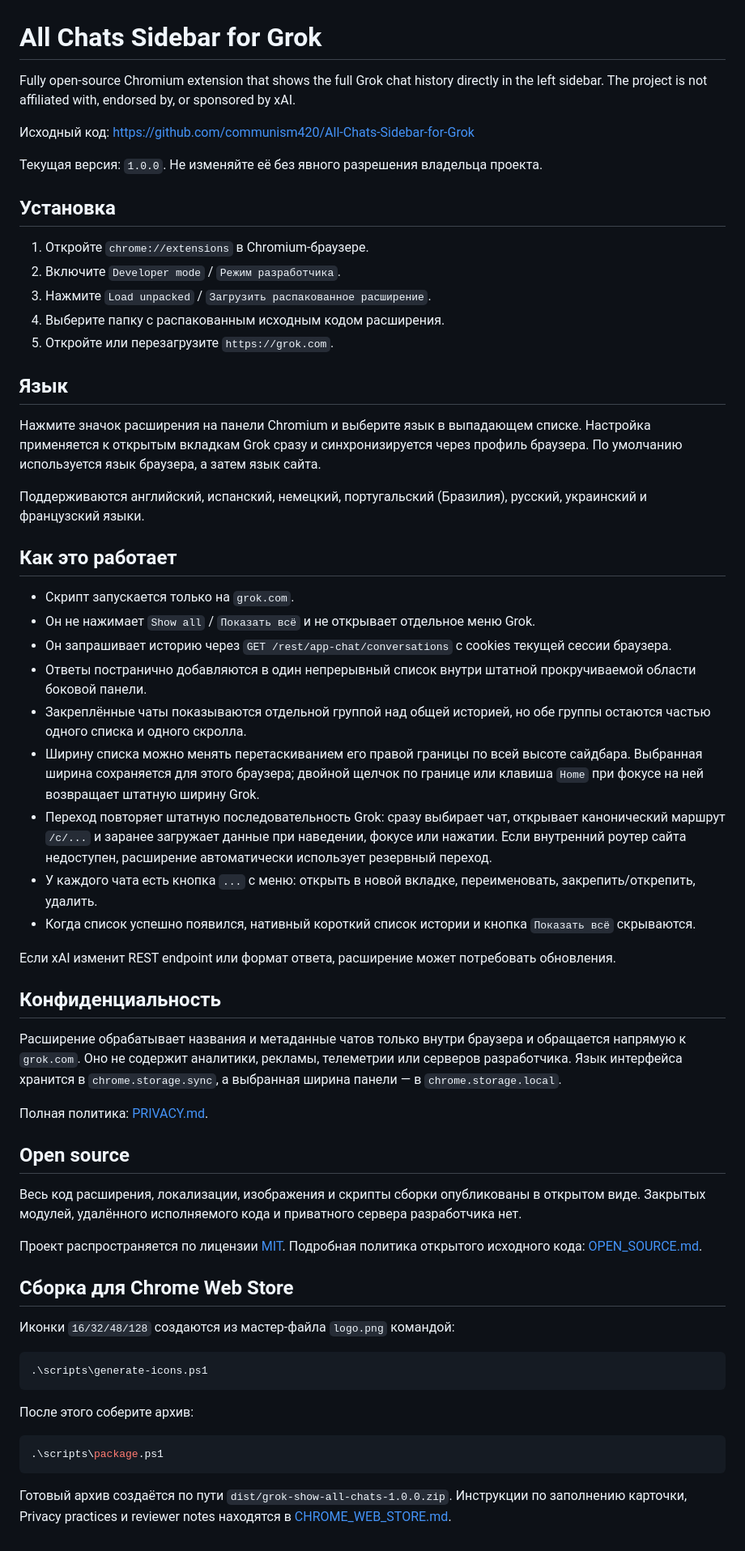
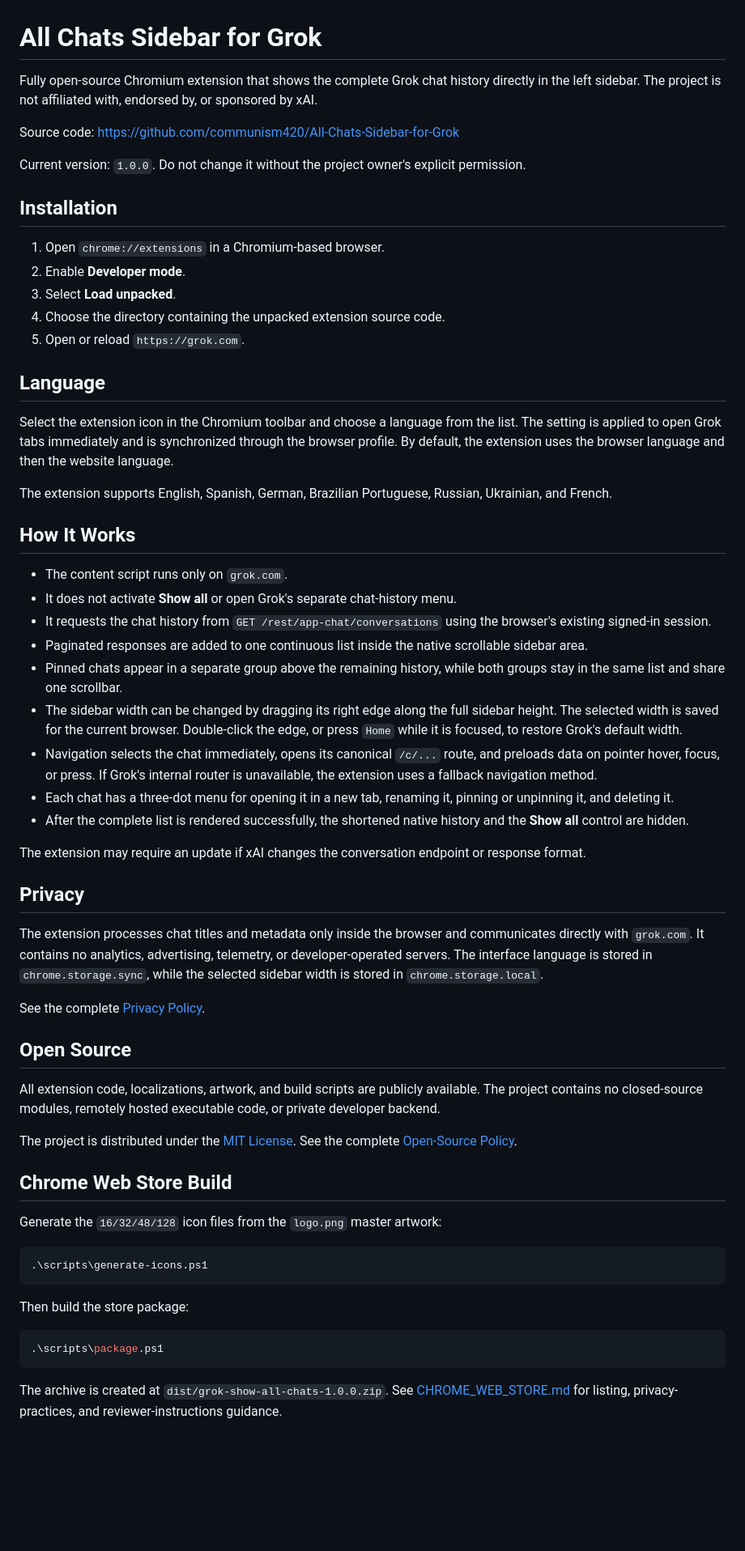
Before and after one commit to communism420/All-Chats-Sidebar-for-Grok, a Markdown page: README.md, the part around the change. Shown at 81% size. GitHub-like rendering; blank space fills up the shorter version.

Commit message:
Translate documentation to English

````diff
--- a/README.md
+++ b/README.md
@@ -1,63 +1,63 @@
 # All Chats Sidebar for Grok
 
-Fully open-source Chromium extension that shows the full Grok chat history directly in the left sidebar. The project is not affiliated with, endorsed by, or sponsored by xAI.
+Fully open-source Chromium extension that shows the complete Grok chat history directly in the left sidebar. The project is not affiliated with, endorsed by, or sponsored by xAI.
 
-Исходный код: https://github.com/communism420/All-Chats-Sidebar-for-Grok
+Source code: https://github.com/communism420/All-Chats-Sidebar-for-Grok
 
-Текущая версия: `1.0.0`. Не изменяйте её без явного разрешения владельца проекта.
+Current version: `1.0.0`. Do not change it without the project owner's explicit permission.
 
-## Установка
+## Installation
 
-1. Откройте `chrome://extensions` в Chromium-браузере.
-2. Включите `Developer mode` / `Режим разработчика`.
-3. Нажмите `Load unpacked` / `Загрузить распакованное расширение`.
-4. Выберите папку с распакованным исходным кодом расширения.
-5. Откройте или перезагрузите `https://grok.com`.
+1. Open `chrome://extensions` in a Chromium-based browser.
+2. Enable **Developer mode**.
+3. Select **Load unpacked**.
+4. Choose the directory containing the unpacked extension source code.
+5. Open or reload `https://grok.com`.
 
-## Язык
+## Language
 
-Нажмите значок расширения на панели Chromium и выберите язык в выпадающем списке. Настройка применяется к открытым вкладкам Grok сразу и синхронизируется через профиль браузера. По умолчанию используется язык браузера, а затем язык сайта.
+Select the extension icon in the Chromium toolbar and choose a language from the list. The setting is applied to open Grok tabs immediately and is synchronized through the browser profile. By default, the extension uses the browser language and then the website language.
 
-Поддерживаются английский, испанский, немецкий, португальский (Бразилия), русский, украинский и французский языки.
+The extension supports English, Spanish, German, Brazilian Portuguese, Russian, Ukrainian, and French.
 
-## Как это работает
+## How It Works
 
-- Скрипт запускается только на `grok.com`.
-- Он не нажимает `Show all` / `Показать всё` и не открывает отдельное меню Grok.
-- Он запрашивает историю через `GET /rest/app-chat/conversations` с cookies текущей сессии браузера.
-- Ответы постранично добавляются в один непрерывный список внутри штатной прокручиваемой области боковой панели.
-- Закреплённые чаты показываются отдельной группой над общей историей, но обе группы остаются частью одного списка и одного скролла.
-- Ширину списка можно менять перетаскиванием его правой границы по всей высоте сайдбара. Выбранная ширина сохраняется для этого браузера; двойной щелчок по границе или клавиша `Home` при фокусе на ней возвращает штатную ширину Grok.
-- Переход повторяет штатную последовательность Grok: сразу выбирает чат, открывает канонический маршрут `/c/...` и заранее загружает данные при наведении, фокусе или нажатии. Если внутренний роутер сайта недоступен, расширение автоматически использует резервный переход.
-- У каждого чата есть кнопка `...` с меню: открыть в новой вкладке, переименовать, закрепить/открепить, удалить.
-- Когда список успешно появился, нативный короткий список истории и кнопка `Показать всё` скрываются.
+- The content script runs only on `grok.com`.
+- It does not activate **Show all** or open Grok's separate chat-history menu.
+- It requests the chat history from `GET /rest/app-chat/conversations` using the browser's existing signed-in session.
+- Paginated responses are added to one continuous list inside the native scrollable sidebar area.
+- Pinned chats appear in a separate group above the remaining history, while both groups stay in the same list and share one scrollbar.
+- The sidebar width can be changed by dragging its right edge along the full sidebar height. The selected width is saved for the current browser. Double-click the edge, or press `Home` while it is focused, to restore Grok's default width.
+- Navigation selects the chat immediately, opens its canonical `/c/...` route, and preloads data on pointer hover, focus, or press. If Grok's internal router is unavailable, the extension uses a fallback navigation method.
+- Each chat has a three-dot menu for opening it in a new tab, renaming it, pinning or unpinning it, and deleting it.
+- After the complete list is rendered successfully, the shortened native history and the **Show all** control are hidden.
 
-Если xAI изменит REST endpoint или формат ответа, расширение может потребовать обновления.
+The extension may require an update if xAI changes the conversation endpoint or response format.
 
-## Конфиденциальность
+## Privacy
 
-Расширение обрабатывает названия и метаданные чатов только внутри браузера и обращается напрямую к `grok.com`. Оно не содержит аналитики, рекламы, телеметрии или серверов разработчика. Язык интерфейса хранится в `chrome.storage.sync`, а выбранная ширина панели — в `chrome.storage.local`.
+The extension processes chat titles and metadata only inside the browser and communicates directly with `grok.com`. It contains no analytics, advertising, telemetry, or developer-operated servers. The interface language is stored in `chrome.storage.sync`, while the selected sidebar width is stored in `chrome.storage.local`.
 
-Полная политика: [PRIVACY.md](PRIVACY.md).
+See the complete [Privacy Policy](PRIVACY.md).
 
-## Open source
+## Open Source
 
-Весь код расширения, локализации, изображения и скрипты сборки опубликованы в открытом виде. Закрытых модулей, удалённого исполняемого кода и приватного сервера разработчика нет.
+All extension code, localizations, artwork, and build scripts are publicly available. The project contains no closed-source modules, remotely hosted executable code, or private developer backend.
 
-Проект распространяется по лицензии [MIT](LICENSE). Подробная политика открытого исходного кода: [OPEN_SOURCE.md](OPEN_SOURCE.md).
+The project is distributed under the [MIT License](LICENSE). See the complete [Open-Source Policy](OPEN_SOURCE.md).
 
-## Сборка для Chrome Web Store
+## Chrome Web Store Build
 
-Иконки `16/32/48/128` создаются из мастер-файла `logo.png` командой:
+Generate the `16/32/48/128` icon files from the `logo.png` master artwork:
 
 ```powershell
 .\scripts\generate-icons.ps1
 ```
 
-После этого соберите архив:
+Then build the store package:
 
 ```powershell
 .\scripts\package.ps1
 ```
 
-Готовый архив создаётся по пути `dist/grok-show-all-chats-1.0.0.zip`. Инструкции по заполнению карточки, Privacy practices и reviewer notes находятся в [CHROME_WEB_STORE.md](CHROME_WEB_STORE.md).
+The archive is created at `dist/grok-show-all-chats-1.0.0.zip`. See [CHROME_WEB_STORE.md](CHROME_WEB_STORE.md) for listing, privacy-practices, and reviewer-instructions guidance.
````
